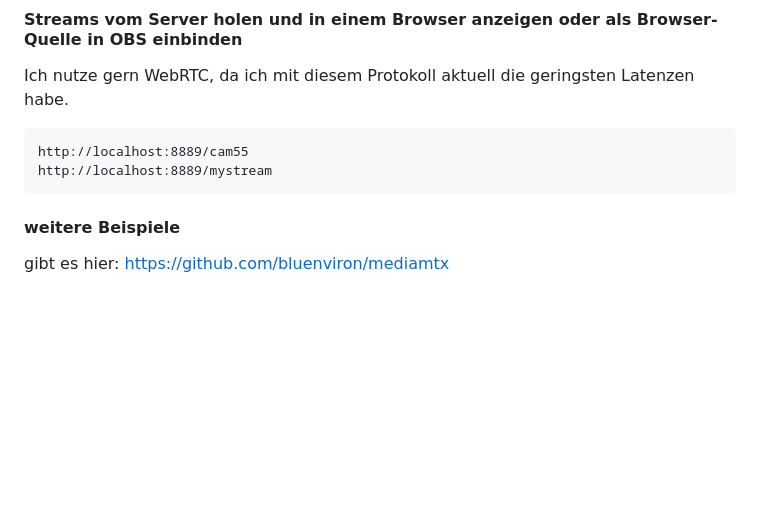
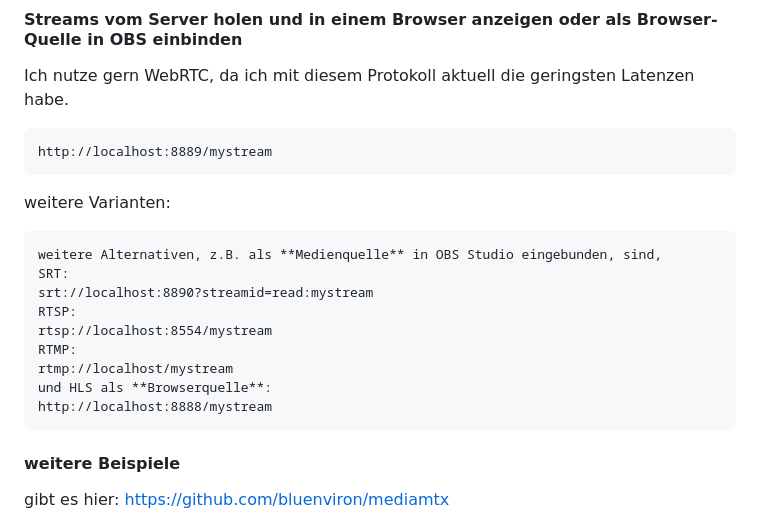
Before and after one commit to richtertoralf/mediamtx, a Markdown page: README.md, the part around the change. Drawn GitHub-style; blank space fills up the shorter version.

````diff
--- a/README.md
+++ b/README.md
@@ -105,8 +105,19 @@ paths:
 #### Streams vom Server holen und in einem Browser anzeigen oder als Browser-Quelle in OBS einbinden
 Ich nutze gern WebRTC, da ich mit diesem Protokoll aktuell die geringsten Latenzen habe.
 ```
-http://localhost:8889/cam55
 http://localhost:8889/mystream
+```
+weitere Varianten:
+```
+weitere Alternativen, z.B. als **Medienquelle** in OBS Studio eingebunden, sind,
+SRT:
+srt://localhost:8890?streamid=read:mystream
+RTSP:
+rtsp://localhost:8554/mystream
+RTMP:
+rtmp://localhost/mystream
+und HLS als **Browserquelle**:
+http://localhost:8888/mystream
 ```
 #### weitere Beispiele
 gibt es hier: https://github.com/bluenviron/mediamtx
````
